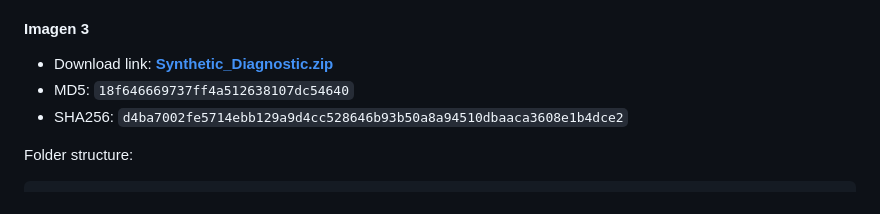
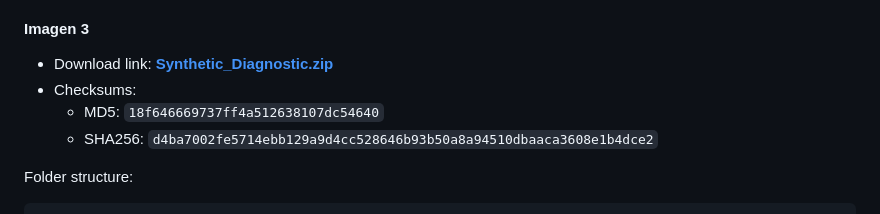
Before and after one commit to humansensinglab/AVODDiag, a Markdown page: README.md, the part around the change. Rendered like a GitHub page.

Commit message:
Update README.md to format checksum information for synthetic diagnostic data

```diff
--- a/README.md
+++ b/README.md
@@ -132,8 +132,9 @@ Below we provide image count information about the synthetic diagnostic and the
 
 #### Imagen 3
 - Download link: [**Synthetic_Diagnostic.zip**](https://datastore.shannon.humansensing.cs.cmu.edu/share/LZrQ_33k)
-- MD5: `18f646669737ff4a512638107dc54640`
-- SHA256: `d4ba7002fe5714ebb129a9d4cc528646b93b50a8a94510dbaaca3608e1b4dce2`
+- Checksums:
+  - MD5: `18f646669737ff4a512638107dc54640`
+  - SHA256: `d4ba7002fe5714ebb129a9d4cc528646b93b50a8a94510dbaaca3608e1b4dce2`
 
 Folder structure:
 
```
